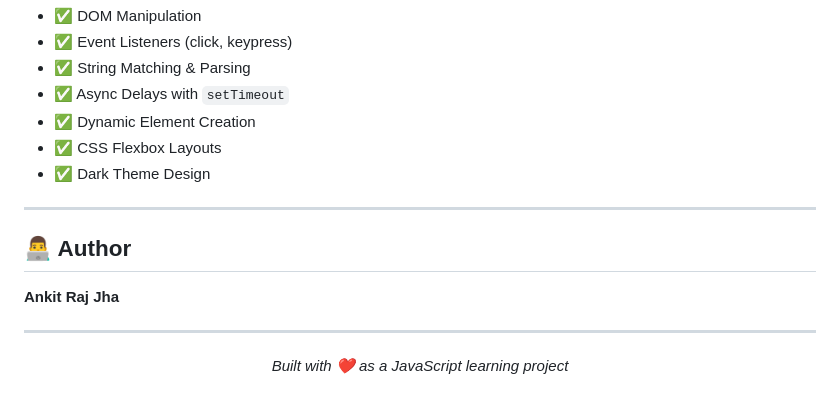
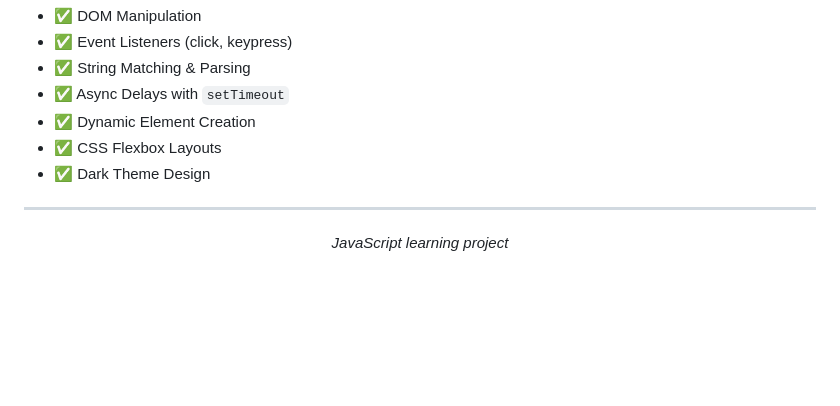
Before and after one commit to Ankitraj-17/JavaScript-Mini-Project, a Markdown page: README.md, the part around the change. Rendered like a GitHub page; blank space fills up the shorter version.

Commit message:
Update README.md
Removed author section and adjusted project description.

```diff
--- a/README.md
+++ b/README.md
@@ -97,12 +97,6 @@ graph LR
 
 ---
 
-## 👨‍💻 Author
-
-**Ankit Raj Jha**
-
----
-
 <p align="center">
-  <i>Built with ❤️ as a JavaScript learning project</i>
+  <i>JavaScript learning project</i>
 </p>
```
